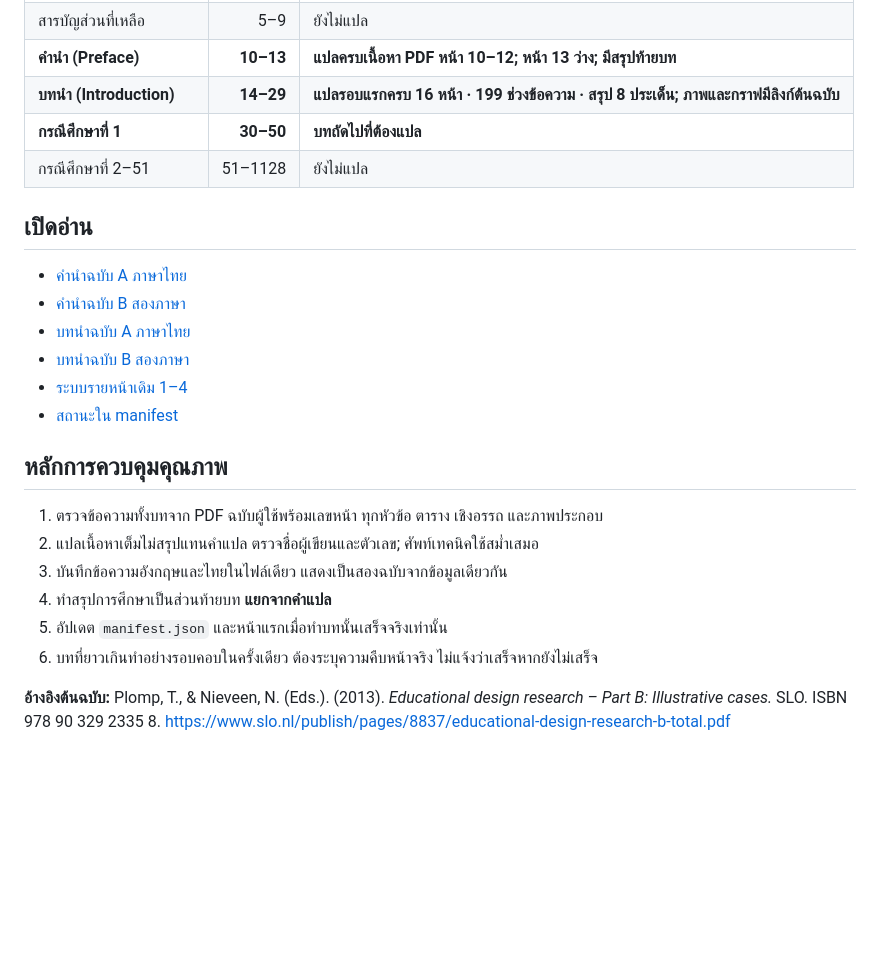
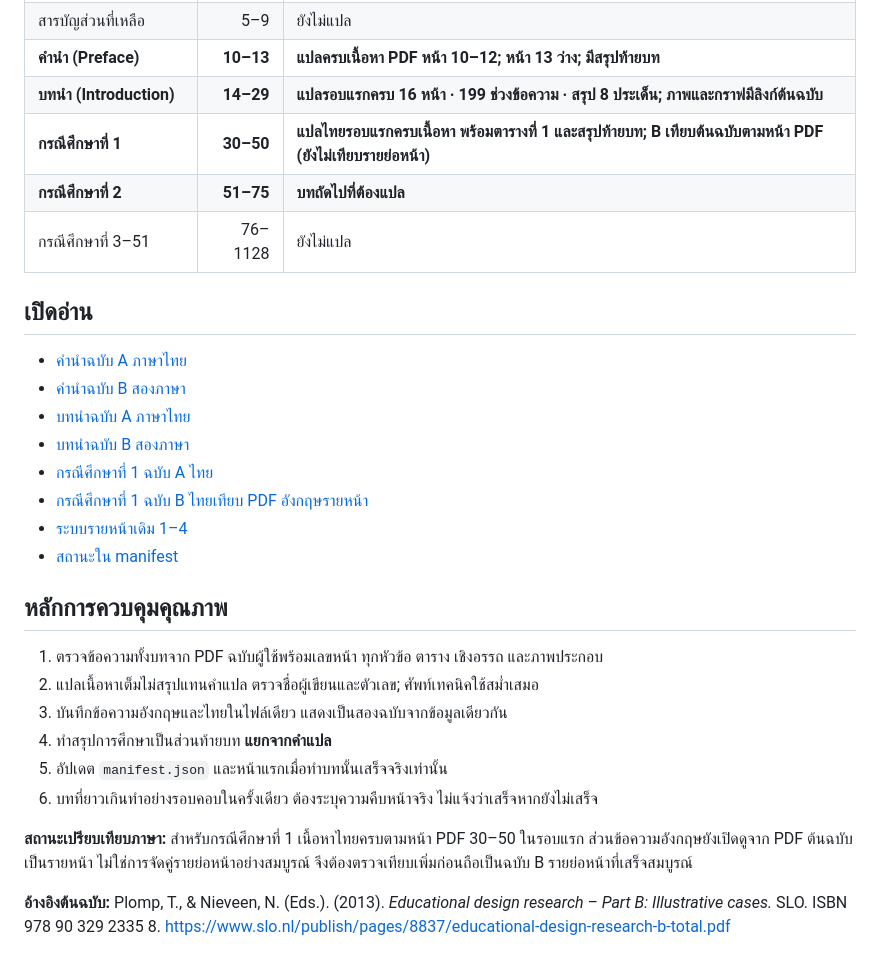
Before and after one commit to sfwscoding/open-research-statistics-lab, a Markdown page: lab06/README.md, the part around the change. GitHub-like rendering; blank space fills up the shorter version.

Commit message:
Document completion and precise bilingual limitation for Case Study 1 in Lab 06 README

```diff
--- a/lab06/README.md
+++ b/lab06/README.md
@@ -17,14 +17,17 @@
 | สารบัญส่วนที่เหลือ | 5–9 | ยังไม่แปล |
 | **คำนำ (Preface)** | **10–13** | **แปลครบเนื้อหา PDF หน้า 10–12; หน้า 13 ว่าง; มีสรุปท้ายบท** |
 | **บทนำ (Introduction)** | **14–29** | **แปลรอบแรกครบ 16 หน้า · 199 ช่วงข้อความ · สรุป 8 ประเด็น; ภาพและกราฟมีลิงก์ต้นฉบับ** |
-| **กรณีศึกษาที่ 1** | **30–50** | **บทถัดไปที่ต้องแปล** |
-| กรณีศึกษาที่ 2–51 | 51–1128 | ยังไม่แปล |
+| **กรณีศึกษาที่ 1** | **30–50** | **แปลไทยรอบแรกครบเนื้อหา พร้อมตารางที่ 1 และสรุปท้ายบท; B เทียบต้นฉบับตามหน้า PDF (ยังไม่เทียบรายย่อหน้า)** |
+| **กรณีศึกษาที่ 2** | **51–75** | **บทถัดไปที่ต้องแปล** |
+| กรณีศึกษาที่ 3–51 | 76–1128 | ยังไม่แปล |
 
 ## เปิดอ่าน
 - [คำนำฉบับ A ภาษาไทย](chapter.html?id=preface&view=a)
 - [คำนำฉบับ B สองภาษา](chapter.html?id=preface&view=b)
 - [บทนำฉบับ A ภาษาไทย](chapter.html?id=introduction&view=a)
 - [บทนำฉบับ B สองภาษา](chapter.html?id=introduction&view=b)
+- [กรณีศึกษาที่ 1 ฉบับ A ไทย](chapter.html?id=chapter-01&view=a)
+- [กรณีศึกษาที่ 1 ฉบับ B ไทยเทียบ PDF อังกฤษรายหน้า](chapter.html?id=chapter-01&view=b)
 - [ระบบรายหน้าเดิม 1–4](reader.html?page=1&view=a)
 - [สถานะใน manifest](manifest.json)
 
@@ -36,4 +39,6 @@
 5. อัปเดต `manifest.json` และหน้าแรกเมื่อทำบทนั้นเสร็จจริงเท่านั้น
 6. บทที่ยาวเกินทำอย่างรอบคอบในครั้งเดียว ต้องระบุความคืบหน้าจริง ไม่แจ้งว่าเสร็จหากยังไม่เสร็จ
 
+**สถานะเปรียบเทียบภาษา:** สำหรับกรณีศึกษาที่ 1 เนื้อหาไทยครบตามหน้า PDF 30–50 ในรอบแรก ส่วนข้อความอังกฤษยังเปิดดูจาก PDF ต้นฉบับเป็นรายหน้า ไม่ใช่การจัดคู่รายย่อหน้าอย่างสมบูรณ์ จึงต้องตรวจเทียบเพิ่มก่อนถือเป็นฉบับ B รายย่อหน้าที่เสร็จสมบูรณ์
+
 **อ้างอิงต้นฉบับ:** Plomp, T., & Nieveen, N. (Eds.). (2013). *Educational design research – Part B: Illustrative cases.* SLO. ISBN 978 90 329 2335 8. https://www.slo.nl/publish/pages/8837/educational-design-research-b-total.pdf
```
